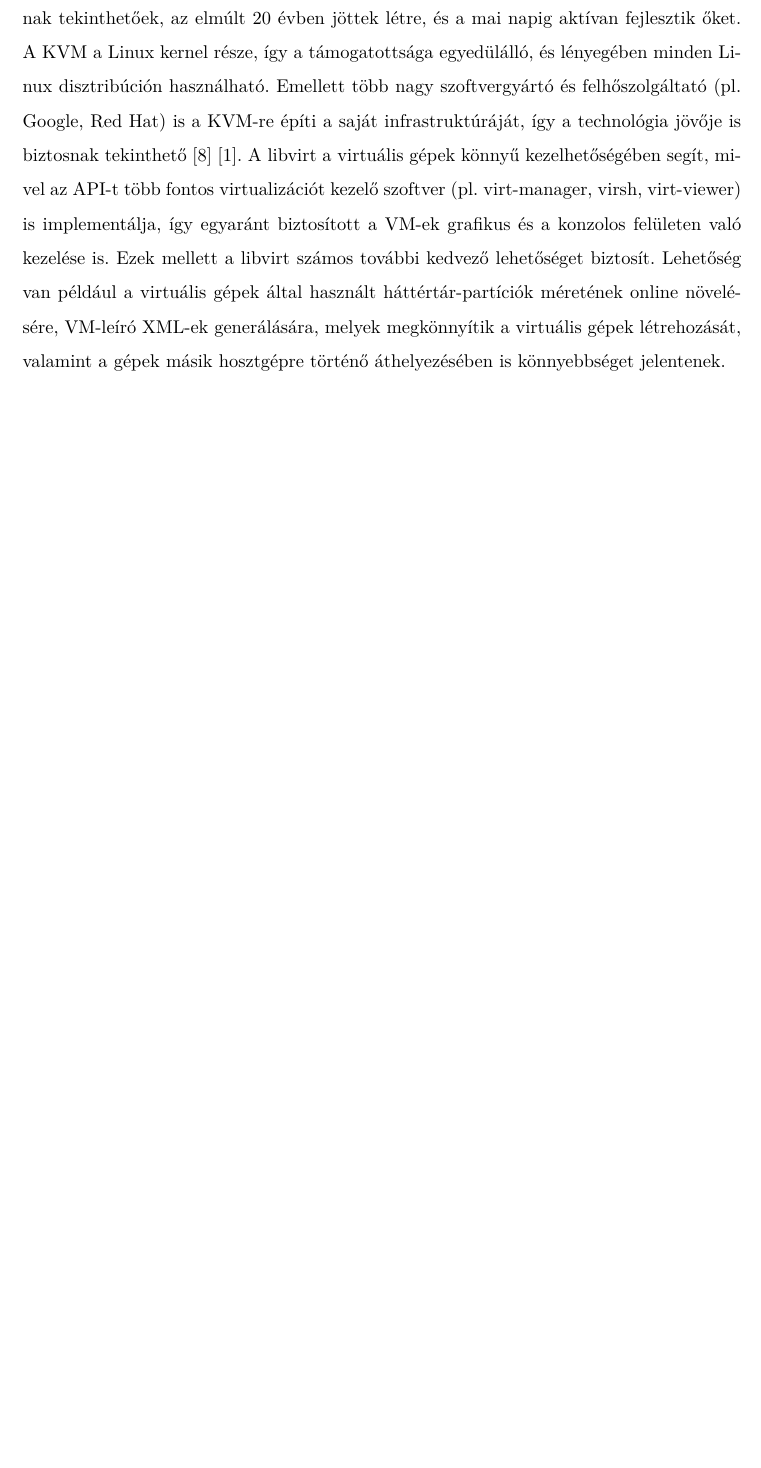
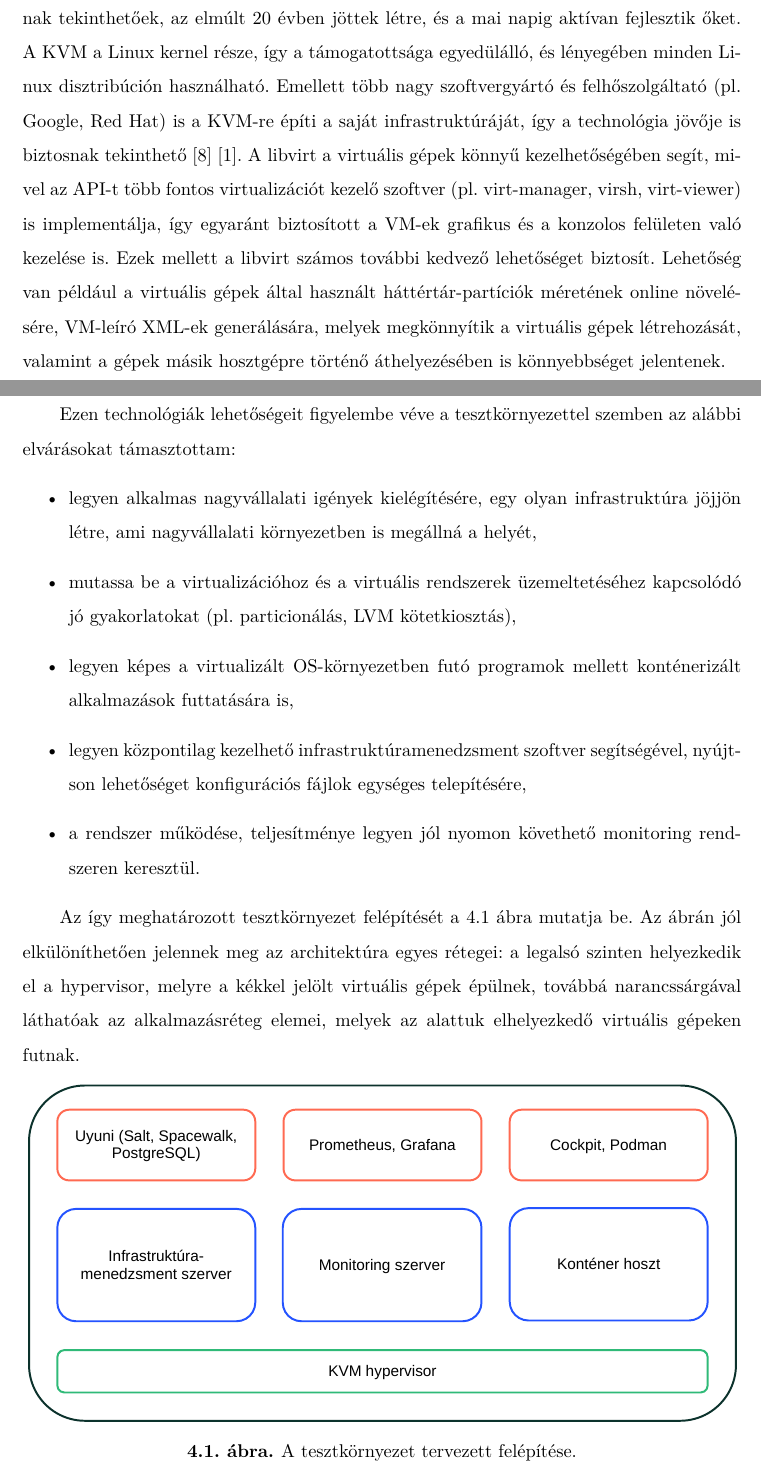
Before and after one commit to fogleins/bsc-thesis, a LaTeX thesis (thesis.tex, which reads content/02_test-env.tex): part of page 24 of 34 before the commit and two parts of pages 24 and 25 of 35 after it, the two joined at a grey line, cut so that both start at the same text, the shorter picture padded with empty space. The pictures show the PDF file thesis.pdf that the author committed with the source.

Commit message:
Tesztkörnyezet tervezett felépítésének kiegészítése

```diff
--- a/content/02_test-env.tex
+++ b/content/02_test-env.tex
@@ -10,6 +10,24 @@ Dolgozatomban egy kisebb léptékű, de a fontosabb elvek ismertetését kellő
 
 A \acrshort{kvm}-re és a \gls{libvirt}-re azért esett a választásom, mert ezek modern technológiáknak tekinthetőek, az elmúlt 20 évben jöttek létre, és a mai napig aktívan fejlesztik őket. A \acrshort{kvm} a Linux kernel része, így a támogatottsága egyedülálló, és lényegében minden Linux disztribúción használható. Emellett több nagy szoftvergyártó és felhőszolgáltató (pl. Google, Red Hat) is a \acrshort{kvm}-re építi a saját infrastruktúráját, így a technológia jövője is biztosnak tekinthető~\cite{RedHatVirtKVM}~\cite{GoogleCloudKVM}. A \gls{libvirt} a virtuális gépek könnyű kezelhetőségében segít, mivel az \acrshort{api}-t több fontos virtualizációt kezelő szoftver (pl. virt-manager, virsh, virt-viewer) is implementálja, így egyaránt biztosított a \acrshort{vm}-ek grafikus és a konzolos felületen való kezelése is.
 Ezek mellett a \gls{libvirt} számos további kedvező lehetőséget biztosít. Lehetőség van például a virtuális gépek által használt háttértár-partíciók méretének online növelésére, \acrshort{vm}-leíró XML-ek generálására, melyek megkönnyítik a virtuális gépek létrehozását, valamint a gépek másik hosztgépre történő áthelyezésében is könnyebbséget jelentenek.
+
+Ezen technológiák lehetőségeit figyelembe véve a tesztkörnyezettel szemben az alábbi elvárásokat támasztottam:
+\begin{itemize}
+	\item legyen alkalmas nagyvállalati igények kielégítésére, egy olyan infrastruktúra jöjjön létre, ami nagyvállalati környezetben is megállná a helyét,
+	\item mutassa be a virtualizációhoz és a virtuális rendszerek üzemeltetéséhez kapcsolódó jó gyakorlatokat (pl.~particionálás, \acrshort{lvm} kötetkiosztás),
+	\item legyen képes a virtualizált \acrshort{os}-környezetben futó programok mellett konténerizált alkalmazások futtatására is,
+	\item legyen központilag kezelhető infrastruktúramenedzsment szoftver segítségével, nyújtson lehetőséget konfigurációs fájlok egységes telepítésére,
+	\item a rendszer működése, teljesítménye legyen jól nyomon követhető monitoring rendszeren keresztül.
+\end{itemize}
+
+Az így meghatározott tesztkörnyezet felépítését \aref{fig:test-env-arch} ábra mutatja be. Az ábrán jól elkülöníthetően jelennek meg az architektúra egyes rétegei: a legalsó szinten helyezkedik el a \gls{hypervisor}, melyre a kékkel jelölt virtuális gépek épülnek, továbbá narancssárgával láthatóak az alkalmazásréteg elemei, melyek az alattuk elhelyezkedő virtuális gépeken futnak.
+
+\begin{figure}[!ht]
+	\centering
+	\includegraphics[width=15cm]{figures/architektura.pdf}
+	\caption{A tesztkörnyezet tervezett felépítése.}
+	\label{fig:test-env-arch}
+\end{figure}
 
 \section{Fizikai gép ismertetése}
 
```
Also changed, not shown: figures/architektura.pdf (added), thesis.pdf.
